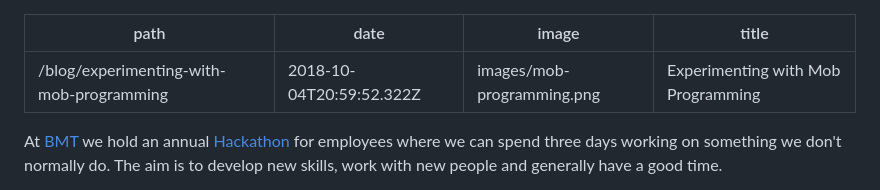
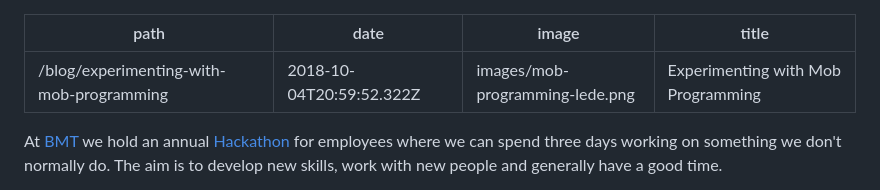
Before and after one commit to dougajmcdonald/dougmcdonald.co.uk, a Markdown page: blog/experimenting-with-mob-programming.md, the part around the change. Drawn GitHub-style.

```diff
--- a/blog/experimenting-with-mob-programming.md
+++ b/blog/experimenting-with-mob-programming.md
@@ -1,7 +1,7 @@
 ---
 path: /blog/experimenting-with-mob-programming
 date: 2018-10-04T20:59:52.322Z
-image: images/mob-programming.png
+image: images/mob-programming-lede.png
 title: Experimenting with Mob Programming
 ---
 
```
Also changed, not shown: blog/images/azure_lede.png, blog/images/meeting.png, blog/images/mob-programming-lede.png (added), src/images/about1.png (added), 1 other file.
